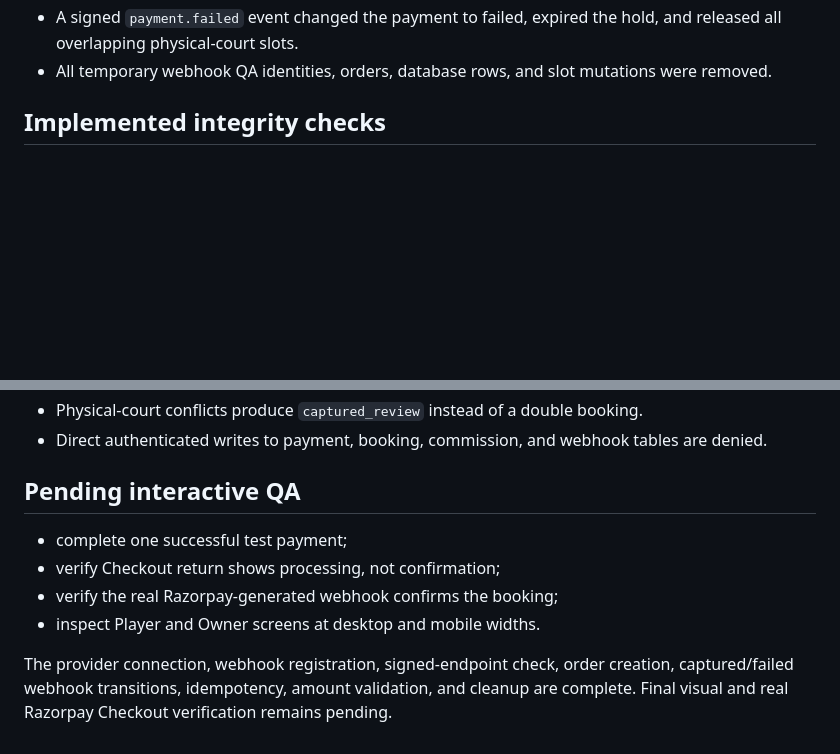
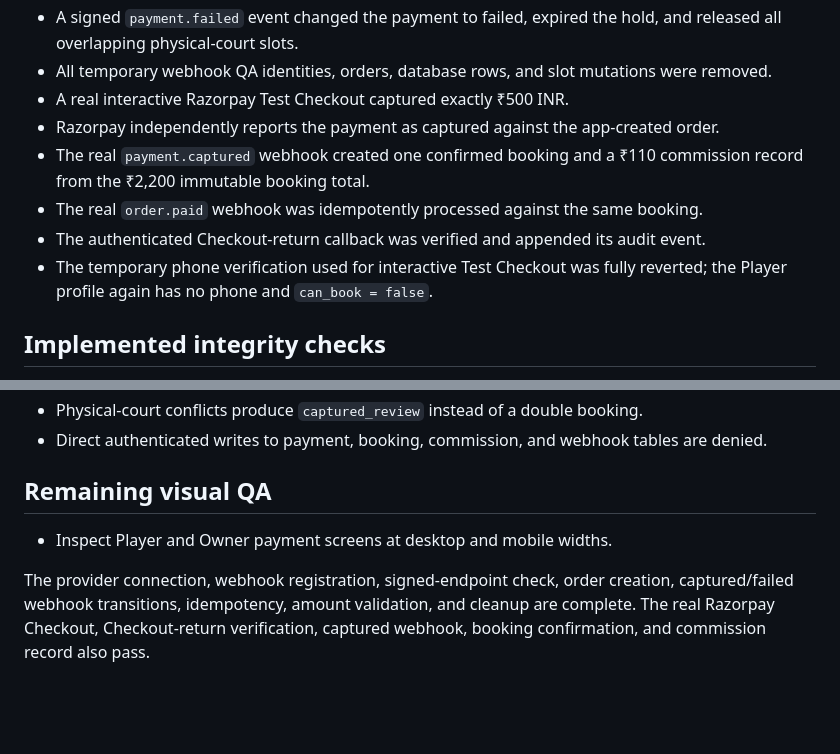
Before and after one commit to kominsiare/Sport_App, a Markdown page: docs/qa/module-06-razorpay-payments.md, 2 parts joined by grey strips. Rendered like a GitHub page; blank space fills up the shorter version.

Commit message:
verify real Razorpay checkout

```diff
--- a/docs/qa/module-06-razorpay-payments.md
+++ b/docs/qa/module-06-razorpay-payments.md
@@ -53,6 +53,14 @@
   released all overlapping physical-court slots.
 - All temporary webhook QA identities, orders, database rows, and slot mutations were
   removed.
+- A real interactive Razorpay Test Checkout captured exactly ₹500 INR.
+- Razorpay independently reports the payment as captured against the app-created order.
+- The real `payment.captured` webhook created one confirmed booking and a ₹110
+  commission record from the ₹2,200 immutable booking total.
+- The real `order.paid` webhook was idempotently processed against the same booking.
+- The authenticated Checkout-return callback was verified and appended its audit event.
+- The temporary phone verification used for interactive Test Checkout was fully
+  reverted; the Player profile again has no phone and `can_book = false`.
 
 ## Implemented integrity checks
 
@@ -67,13 +75,11 @@
 - Direct authenticated writes to payment, booking, commission, and webhook tables are
   denied.
 
-## Pending interactive QA
+## Remaining visual QA
 
-- complete one successful test payment;
-- verify Checkout return shows processing, not confirmation;
-- verify the real Razorpay-generated webhook confirms the booking;
-- inspect Player and Owner screens at desktop and mobile widths.
+- Inspect Player and Owner payment screens at desktop and mobile widths.
 
 The provider connection, webhook registration, signed-endpoint check, order creation,
 captured/failed webhook transitions, idempotency, amount validation, and cleanup are
-complete. Final visual and real Razorpay Checkout verification remains pending.
+complete. The real Razorpay Checkout, Checkout-return verification, captured webhook,
+booking confirmation, and commission record also pass.
```
Also changed, not shown: docs/setup/supabase-auth.md (+5 -2 lines).
